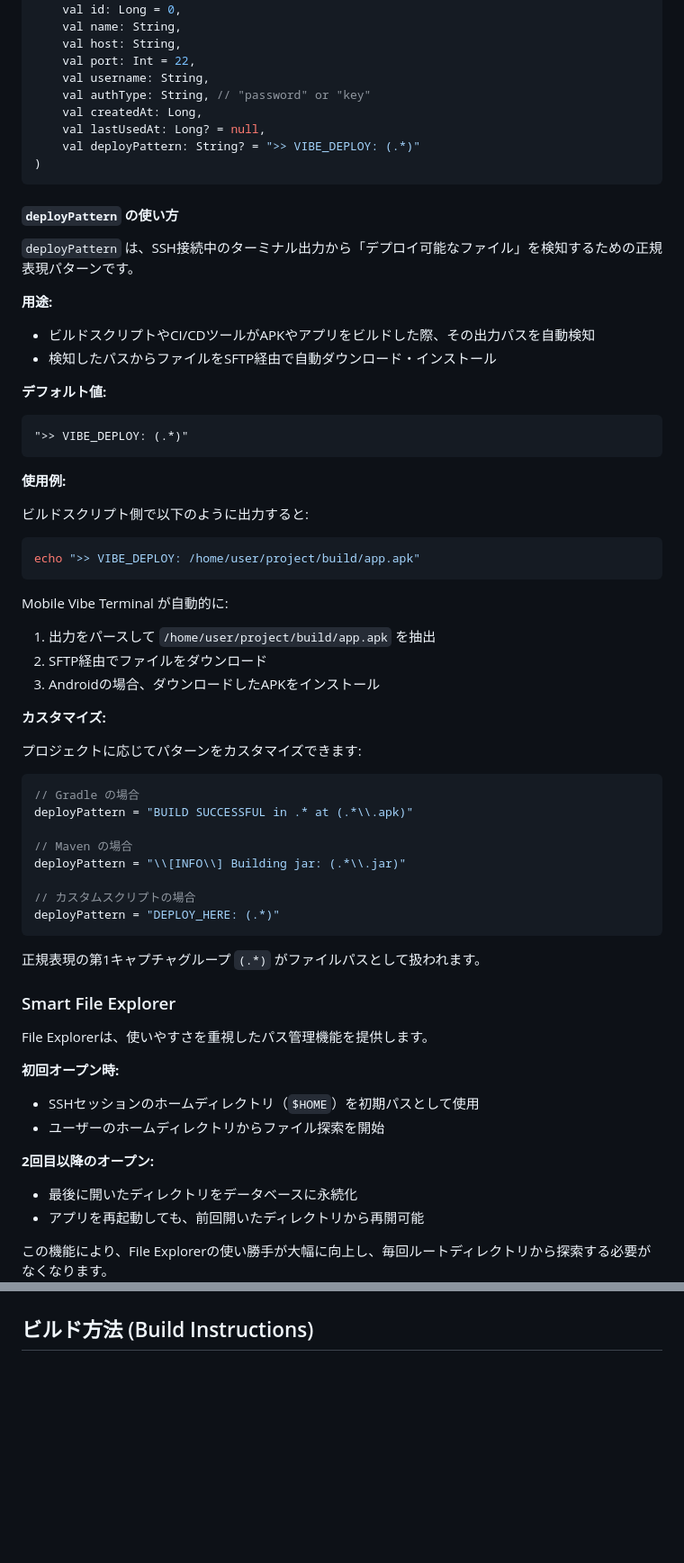
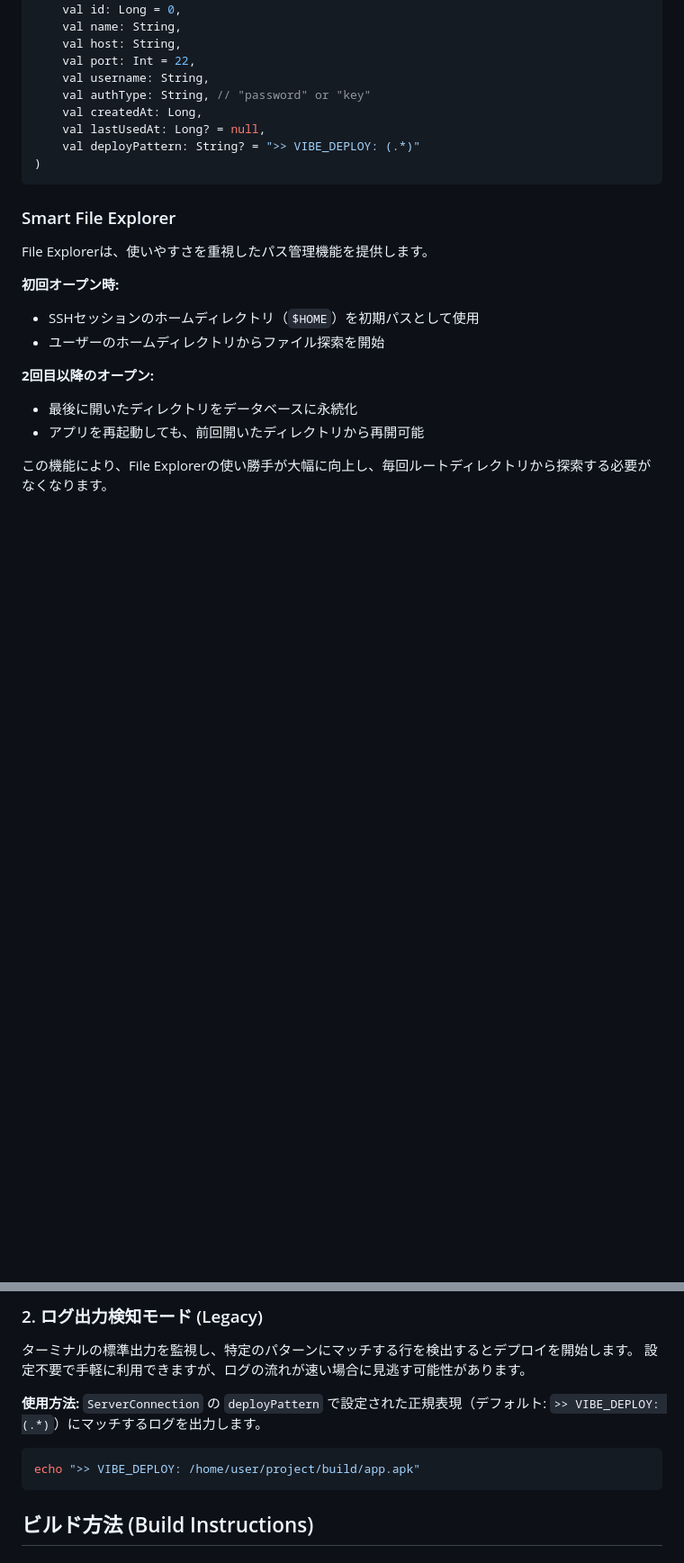
Before and after one commit to isseikz/Puzzroom, a Markdown page: mobile-vibe-terminal/README.md, 2 parts joined by grey strips. Shown at 90% size. GitHub-like rendering; blank space fills up the shorter version.

````diff
--- a/mobile-vibe-terminal/README.md
+++ b/mobile-vibe-terminal/README.md
@@ -48,47 +48,6 @@ data class ServerConnection(
 )
 ```
 
-#### `deployPattern` の使い方
-
-`deployPattern` は、SSH接続中のターミナル出力から「デプロイ可能なファイル」を検知するための正規表現パターンです。
-
-**用途:**
-- ビルドスクリプトやCI/CDツールがAPKやアプリをビルドした際、その出力パスを自動検知
-- 検知したパスからファイルをSFTP経由で自動ダウンロード・インストール
-
-**デフォルト値:**
-```
-">> VIBE_DEPLOY: (.*)"
-```
-
-**使用例:**
-
-ビルドスクリプト側で以下のように出力すると:
-```bash
-echo ">> VIBE_DEPLOY: /home/user/project/build/app.apk"
-```
-
-Mobile Vibe Terminal が自動的に:
-1. 出力をパースして `/home/user/project/build/app.apk` を抽出
-2. SFTP経由でファイルをダウンロード
-3. Androidの場合、ダウンロードしたAPKをインストール
-
-**カスタマイズ:**
-
-プロジェクトに応じてパターンをカスタマイズできます:
-```kotlin
-// Gradle の場合
-deployPattern = "BUILD SUCCESSFUL in .* at (.*\\.apk)"
-
-// Maven の場合
-deployPattern = "\\[INFO\\] Building jar: (.*\\.jar)"
-
-// カスタムスクリプトの場合
-deployPattern = "DEPLOY_HERE: (.*)"
-```
-
-正規表現の第1キャプチャグループ `(.*)` がファイルパスとして扱われます。
-
 ### Smart File Explorer
 
 File Explorerは、使いやすさを重視したパス管理機能を提供します。
@@ -105,3 +137,14 @@ File Explorerは、使いやすさを重視したパス管理機能を提供し
+### 2. ログ出力検知モード (Legacy)
+
+ターミナルの標準出力を監視し、特定のパターンにマッチする行を検出するとデプロイを開始します。
+設定不要で手軽に利用できますが、ログの流れが速い場合に見逃す可能性があります。
+
+**使用方法:**
+`ServerConnection` の `deployPattern` で設定された正規表現（デフォルト: `>> VIBE_DEPLOY: (.*)`）にマッチするログを出力します。
+
+```bash
+echo ">> VIBE_DEPLOY: /home/user/project/build/app.apk"
+```
 
 ## ビルド方法 (Build Instructions)
 
````
Also changed, not shown: other parts of mobile-vibe-terminal/README.md (+74 -1 lines).
